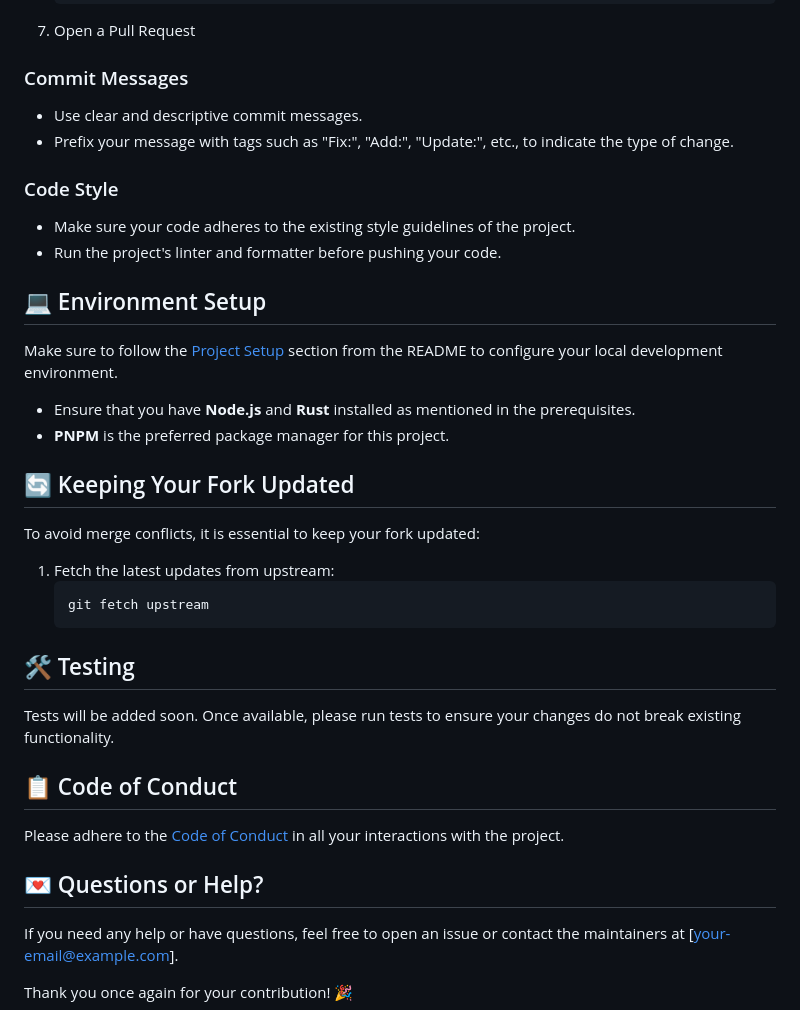
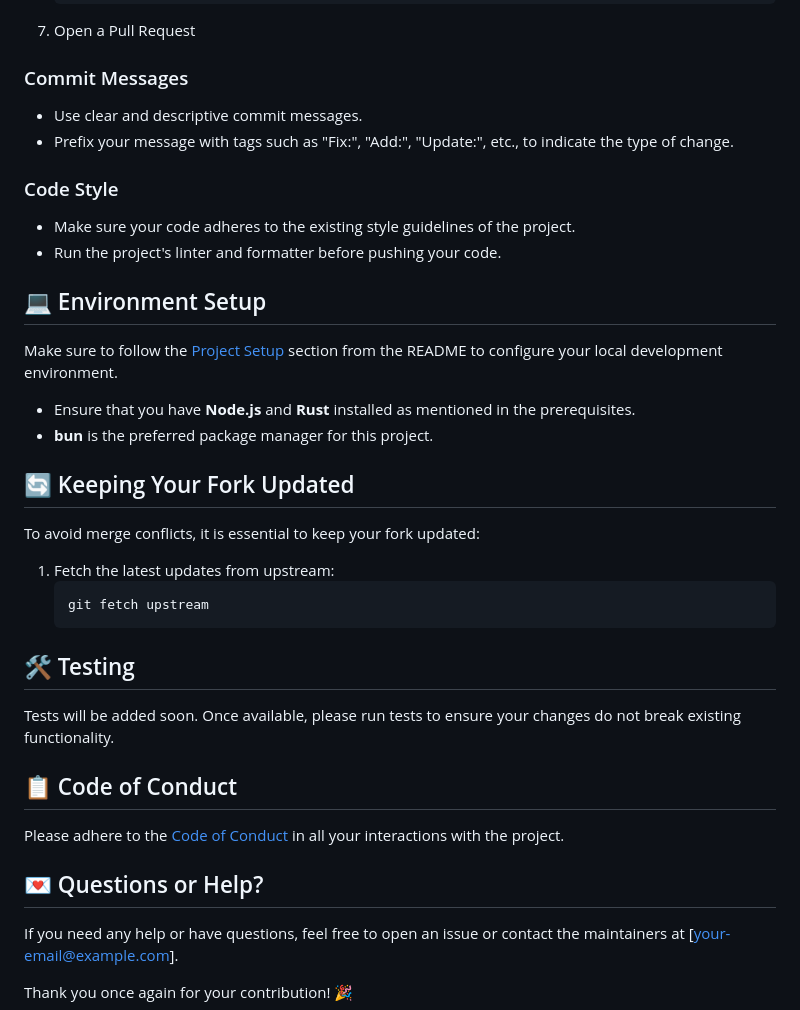
Before and after one commit to acbcdev/RunTS, a Markdown page: CONTRIBUTING.md, the part around the change printed below. GitHub-like rendering.

````diff
--- a/CONTRIBUTING.md
+++ b/CONTRIBUTING.md
@@ -115,10 +116,12 @@ Here is an overview of the project folder structure:
 7. Open a Pull Request
 
 ### Commit Messages
+
 - Use clear and descriptive commit messages.
 - Prefix your message with tags such as "Fix:", "Add:", "Update:", etc., to indicate the type of change.
 
 ### Code Style
+
 - Make sure your code adheres to the existing style guidelines of the project.
 - Run the project's linter and formatter before pushing your code.
 
@@ -127,22 +130,27 @@ Here is an overview of the project folder structure:
 Make sure to follow the [Project Setup](README.md#project-setup) section from the README to configure your local development environment.
 
 - Ensure that you have **Node.js** and **Rust** installed as mentioned in the prerequisites.
-- **PNPM** is the preferred package manager for this project.
+- **bun** is the preferred package manager for this project.
 
 ## 🔄 Keeping Your Fork Updated
+
 To avoid merge conflicts, it is essential to keep your fork updated:
+
 1. Fetch the latest updates from upstream:
    ```bash
    git fetch upstream
    ```
 
 ## 🛠 Testing
+
 Tests will be added soon. Once available, please run tests to ensure your changes do not break existing functionality.
 
 ## 📋 Code of Conduct
+
 Please adhere to the [Code of Conduct](CODE_OF_CONDUCT.md) in all your interactions with the project.
 
 ## 💌 Questions or Help?
+
 If you need any help or have questions, feel free to open an issue or contact the maintainers at [your-email@example.com].
 
 Thank you once again for your contribution! 🎉
````
Also changed, not shown: other parts of CONTRIBUTING.md (+2 -1 lines), README.md (+12 -5 lines).
